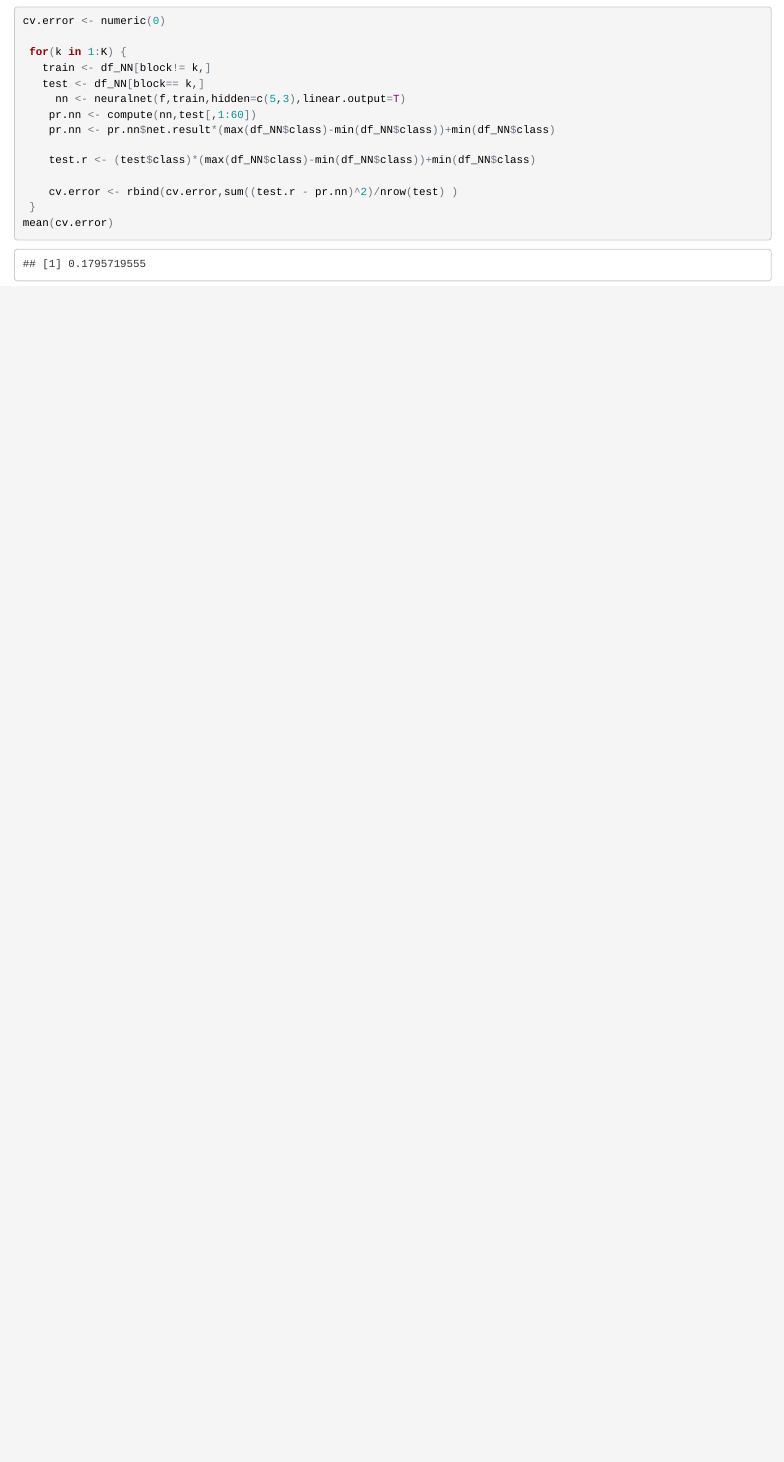
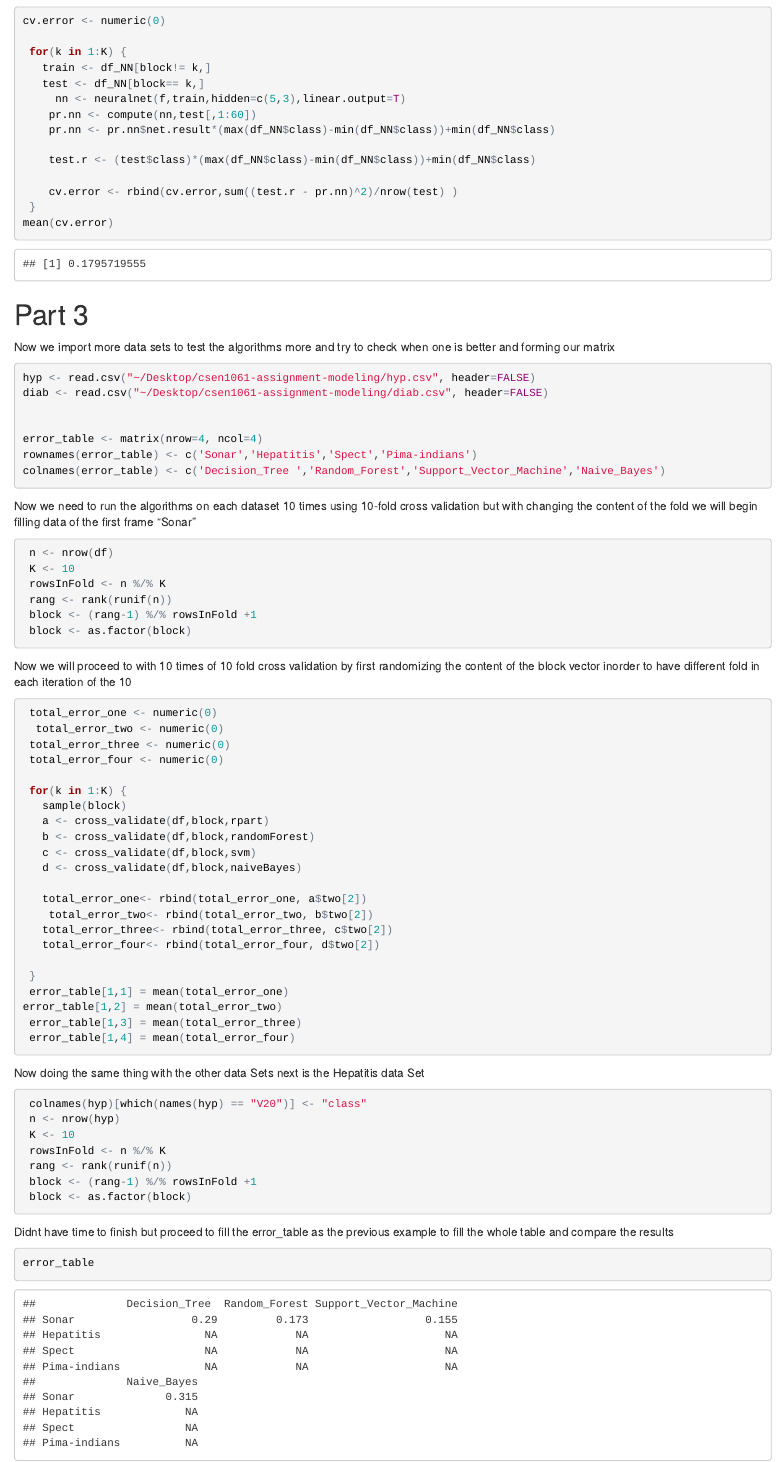
Before and after one commit to Ahmed-Atef/csen1061-assignment-modeling, an R Markdown document (Assignment.Rmd): the page in a window 1100 px wide, from 5550 px down. The pictures show the output file Assignment.html that the author committed with the source, opened offline.

Commit message:
Started with matrix filling with 10 times 10-fold But no time to continue

````diff
--- a/Assignment.Rmd
+++ b/Assignment.Rmd
@@ -231,3 +231,81 @@ cv.error <- numeric(0)
 mean(cv.error)
 
 ```
+
+#Part 3#
+
+Now we import more data sets to test the algorithms more and try to check when one is better  and forming our matrix
+
+```{r}
+hyp <- read.csv("~/Desktop/csen1061-assignment-modeling/hyp.csv", header=FALSE)
+diab <- read.csv("~/Desktop/csen1061-assignment-modeling/diab.csv", header=FALSE)
+
+
+error_table <- matrix(nrow=4, ncol=4)
+rownames(error_table) <- c('Sonar','Hepatitis','Spect','Pima-indians')
+colnames(error_table) <- c('Decision_Tree ','Random_Forest','Support_Vector_Machine','Naive_Bayes')
+
+```
+
+Now we need to run the algorithms on each dataset 10 times using 10-fold cross validation but with changing the content of the fold we will begin filling data of the first frame "Sonar"
+
+```{r}
+ n <- nrow(df)
+ K <- 10
+ rowsInFold <- n %/% K
+ rang <- rank(runif(n))
+ block <- (rang-1) %/% rowsInFold +1
+ block <- as.factor(block)
+```
+
+Now we will proceed to with 10 times of 10 fold cross validation by first randomizing the content of the block vector inorder to have different fold in each iteration of the 10
+
+```{r}
+ total_error_one <- numeric(0)
+  total_error_two <- numeric(0)
+ total_error_three <- numeric(0)
+ total_error_four <- numeric(0)
+
+ for(k in 1:K) {
+   sample(block)
+   a <- cross_validate(df,block,rpart)
+   b <- cross_validate(df,block,randomForest)
+   c <- cross_validate(df,block,svm)
+   d <- cross_validate(df,block,naiveBayes)
+
+   total_error_one<- rbind(total_error_one, a$two[2])
+    total_error_two<- rbind(total_error_two, b$two[2])
+   total_error_three<- rbind(total_error_three, c$two[2])
+   total_error_four<- rbind(total_error_four, d$two[2])
+
+ }
+ error_table[1,1] = mean(total_error_one)
+error_table[1,2] = mean(total_error_two)
+ error_table[1,3] = mean(total_error_three)
+ error_table[1,4] = mean(total_error_four)
+
+```
+
+Now doing the same thing with the other data Sets next is the Hepatitis data Set
+
+```{r}
+ colnames(hyp)[which(names(hyp) == "V20")] <- "class"
+ n <- nrow(hyp)
+ K <- 10
+ rowsInFold <- n %/% K
+ rang <- rank(runif(n))
+ block <- (rang-1) %/% rowsInFold +1
+ block <- as.factor(block)
+```
+
+<!--
+
+```{r  eval=FALSE}
+
+ total_error_one <- numeric(0)
+  total_error_two <- numeric(0)
+ total_error_three <- numeric(0)
+ total_error_four <- numeric(0)
+
+ for(k in 1:K) {
+   sample(block)
@@ -233,0 +317,4 @@ mean(cv.error)
+   total_error_one<- rbind(total_error_one, a$two[2])
+    total_error_two<- rbind(total_error_two, b$two[2])
+   total_error_three<- rbind(total_error_three, c$two[2])
+   total_error_four<- rbind(total_error_four, d$two[2])
@@ -233,0 +330,4 @@ mean(cv.error)
+Didnt have time to finish but proceed to fill the error_table as the previous example to fill the whole table and compare the results
+```{r}
+error_table
+```
````
Also changed, not shown: Assignment.html, Assignment.Rmd (14 more changed lines).
